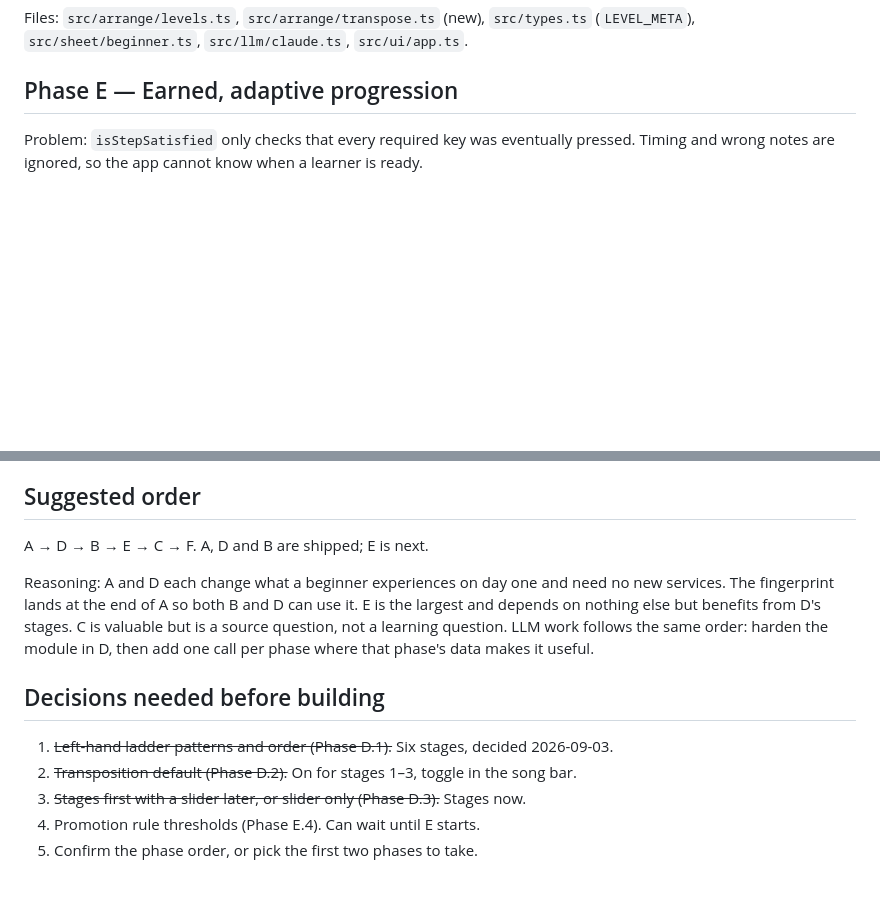
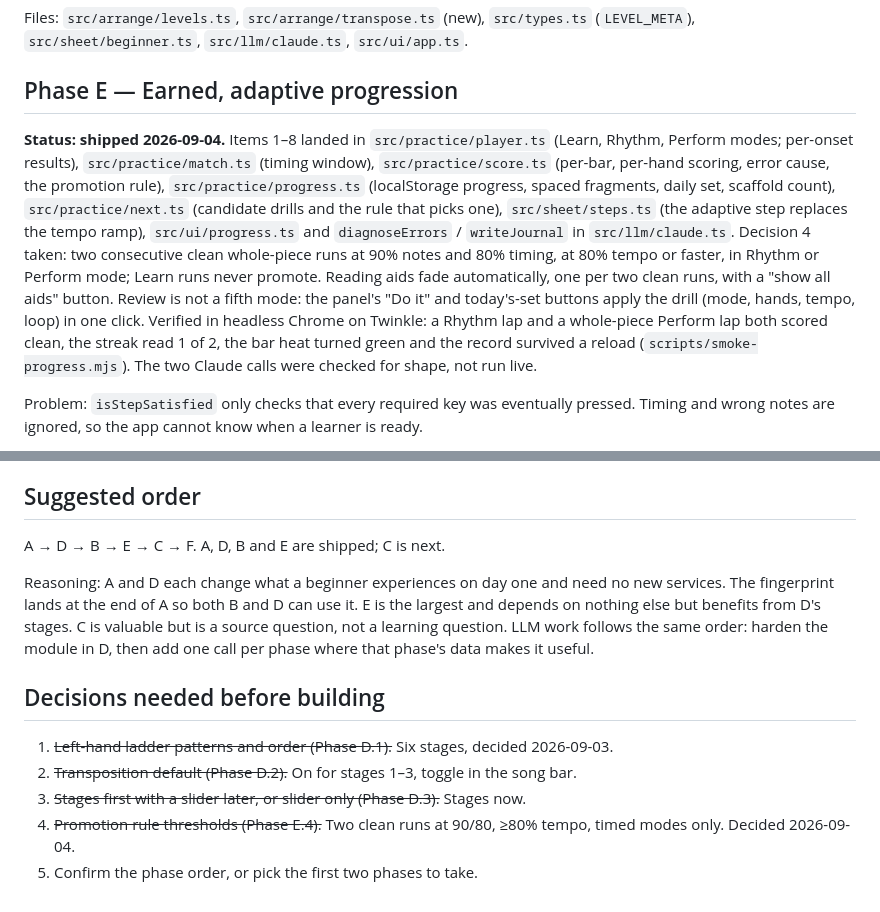
Before and after one commit to ahmad-luqman/piano-sheet-generator, a Markdown page: docs/ROADMAP.md, 2 parts joined by grey strips. Rendered like a GitHub page; blank space fills up the shorter version.

```diff
--- a/docs/ROADMAP.md
+++ b/docs/ROADMAP.md
@@ -149,6 +149,20 @@ Files: `src/arrange/levels.ts`, `src/arrange/transpose.ts` (new), `src/types.ts`
 
 ## Phase E — Earned, adaptive progression
 
+**Status: shipped 2026-09-04.** Items 1–8 landed in `src/practice/player.ts` (Learn, Rhythm, Perform
+modes; per-onset results), `src/practice/match.ts` (timing window), `src/practice/score.ts`
+(per-bar, per-hand scoring, error cause, the promotion rule), `src/practice/progress.ts`
+(localStorage progress, spaced fragments, daily set, scaffold count), `src/practice/next.ts`
+(candidate drills and the rule that picks one), `src/sheet/steps.ts` (the adaptive step replaces
+the tempo ramp), `src/ui/progress.ts` and `diagnoseErrors` / `writeJournal` in `src/llm/claude.ts`.
+Decision 4 taken: two consecutive clean whole-piece runs at 90% notes and 80% timing, at 80% tempo
+or faster, in Rhythm or Perform mode; Learn runs never promote. Reading aids fade automatically,
+one per two clean runs, with a "show all aids" button. Review is not a fifth mode: the panel's
+"Do it" and today's-set buttons apply the drill (mode, hands, tempo, loop) in one click.
+Verified in headless Chrome on Twinkle: a Rhythm lap and a whole-piece Perform lap both scored
+clean, the streak read 1 of 2, the bar heat turned green and the record survived a reload
+(`scripts/smoke-progress.mjs`). The two Claude calls were checked for shape, not run live.
+
 Problem: `isStepSatisfied` only checks that every required key was eventually pressed.
 Timing and wrong notes are ignored, so the app cannot know when a learner is ready.
 
@@ -222,7 +236,7 @@ that for the short ones. A full practice session with everything on is a few cen
 
 ## Suggested order
 
-A → D → B → E → C → F. A, D and B are shipped; E is next.
+A → D → B → E → C → F. A, D, B and E are shipped; C is next.
 
 Reasoning: A and D each change what a beginner experiences on day one and need no new
 services. The fingerprint lands at the end of A so both B and D can use it. E is the largest and
@@ -235,5 +249,5 @@ D, then add one call per phase where that phase's data makes it useful.
 1. ~~Left-hand ladder patterns and order (Phase D.1).~~ Six stages, decided 2026-09-03.
 2. ~~Transposition default (Phase D.2).~~ On for stages 1–3, toggle in the song bar.
 3. ~~Stages first with a slider later, or slider only (Phase D.3).~~ Stages now.
-4. Promotion rule thresholds (Phase E.4). Can wait until E starts.
+4. ~~Promotion rule thresholds (Phase E.4).~~ Two clean runs at 90/80, ≥80% tempo, timed modes only. Decided 2026-09-04.
 5. Confirm the phase order, or pick the first two phases to take.
```
Also changed, not shown: README.md (+11 -2 lines).
